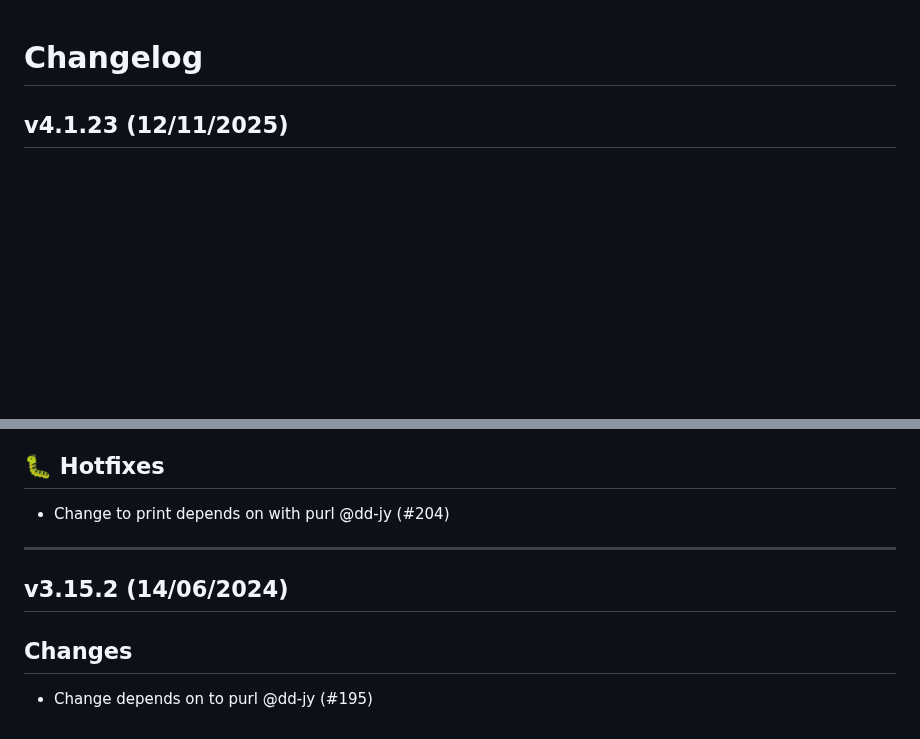
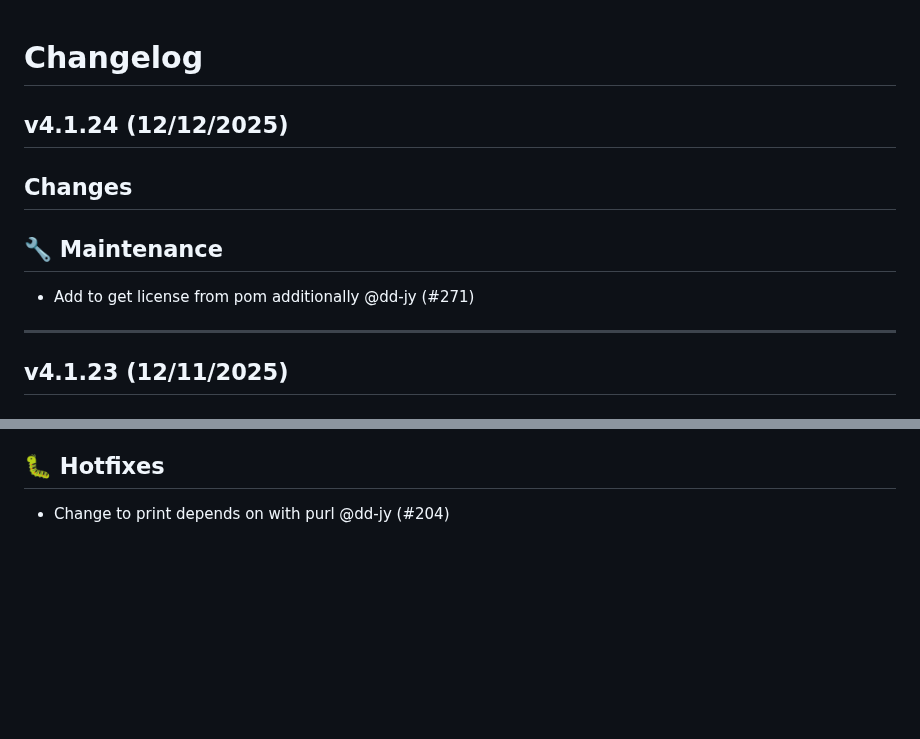
Before and after one commit to fosslight/fosslight_dependency_scanner, a Markdown page: CHANGELOG.md, 2 parts joined by grey strips. Rendered like a GitHub page; blank space fills up the shorter version.

Commit message:
Update ChangeLog

```diff
--- a/CHANGELOG.md
+++ b/CHANGELOG.md
@@ -1,4 +1,12 @@
 # Changelog
+
+## v4.1.24 (12/12/2025)
+## Changes
+## 🔧 Maintenance
+
+- Add to get license from pom additionally @dd-jy (#271)
+
+---
 
 ## v4.1.23 (12/11/2025)
 ## Changes
@@ -298,9 +306,3 @@
 ## 🐛 Hotfixes
 
 - Change to print depends on with purl @dd-jy (#204)
-
----
-
-## v3.15.2 (14/06/2024)
-## Changes
-- Change depends on to purl @dd-jy (#195)
```
